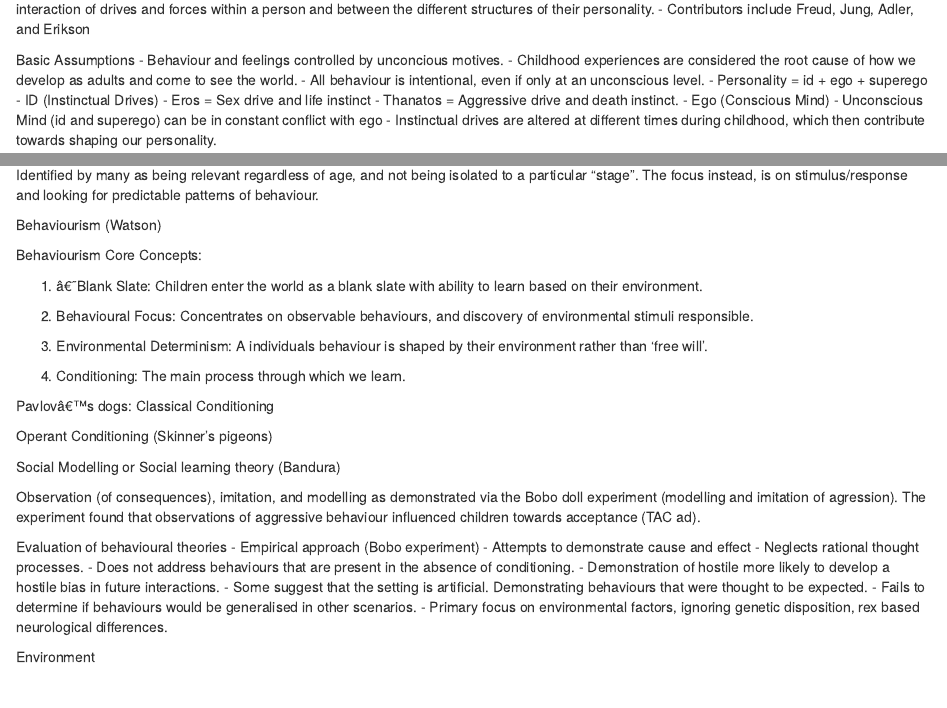
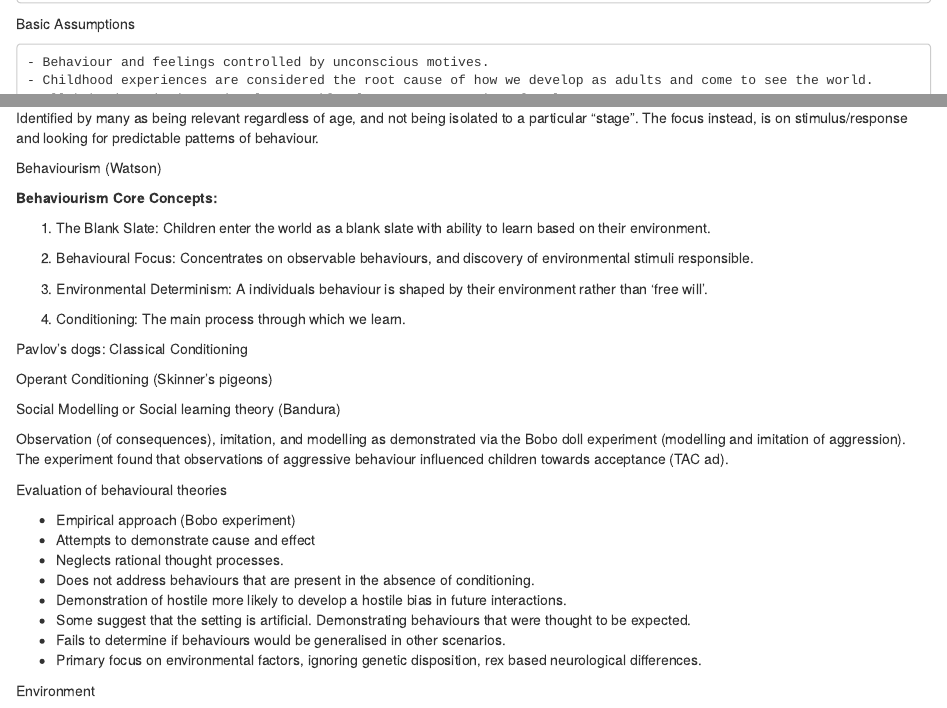
Before and after one commit to spikeymikey73/HPS121, an R Markdown document (Topic1.Rmd): the page in a window 1100 px wide, from 160 px down before the commit and from 260 px down after it, and a second part further down, joined at a grey line. Rendered offline with R 4.5, knitr and Pandoc, with nearby package versions; drawn as R Markdown's standard HTML page in place of the format the file asks for.

Commit message:
Topic 1 formatting

```diff
--- a/Topic1.Rmd
+++ b/Topic1.Rmd
@@ -4,17 +4,19 @@ output: distill::distill_article
 ---
 
 Psychodynamic Theory
+
 	- An investigation into how our life experiences have impacted behaviour
 	- Still used in some form today to examine the interaction of drives and forces within a person and between the different structures of their personality.
 	- Contributors include Freud, Jung, Adler, and Erikson
 
 Basic Assumptions
-	- Behaviour and feelings controlled by unconcious motives.
+
+	- Behaviour and feelings controlled by unconscious motives.
 	- Childhood experiences are considered the root cause of how we develop as adults and come to see the world.
 	- All behaviour is intentional, even if only at an unconscious level.
 	- Personality = id + ego + superego
 	- ID (Instinctual Drives)
-		- Eros = Sex drive and life instinct
+	  - Eros = Sex drive and life instinct
 		- Thanatos = Aggressive drive and death instinct.
 	- Ego (Conscious Mind)
 	- Unconscious Mind (id and superego) can be in constant conflict with ego
@@ -96,9 +103,9 @@ Identified by many as being relevant regardless of age, and not being isolated t
 
 Behaviourism (Watson)
 
-Behaviourism Core Concepts:
+**Behaviourism Core Concepts:**
 
-1. â€˜Blank Slate: Children enter the world as a blank slate with ability to learn based on their
+1. The Blank Slate: Children enter the world as a blank slate with ability to learn based on their
 	environment.
 
 2. Behavioural Focus: Concentrates on observable behaviours, and discovery of environmental stimuli responsible.
@@ -107,15 +114,16 @@ Behaviourism Core Concepts:
 
 4. Conditioning: The main process through which we learn.
 
-Pavlovâ€™s dogs: Classical Conditioning
+Pavlov's dogs: Classical Conditioning
 
 Operant Conditioning (Skinner's pigeons)
 
 Social Modelling or Social learning theory (Bandura)
 
-Observation (of consequences), imitation, and modelling as demonstrated via the Bobo doll experiment (modelling and imitation of agression). The experiment found that observations of aggressive behaviour influenced children towards acceptance (TAC ad).
+Observation (of consequences), imitation, and modelling as demonstrated via the Bobo doll experiment (modelling and imitation of aggression). The experiment found that observations of aggressive behaviour influenced children towards acceptance (TAC ad).
 
 Evaluation of behavioural theories
+
 - Empirical approach (Bobo experiment)
 - Attempts to demonstrate cause and effect
 - Neglects rational thought processes.
```
Also changed, not shown: docs/search.json, Topic1.Rmd (14 more changed lines), 1 other file.
